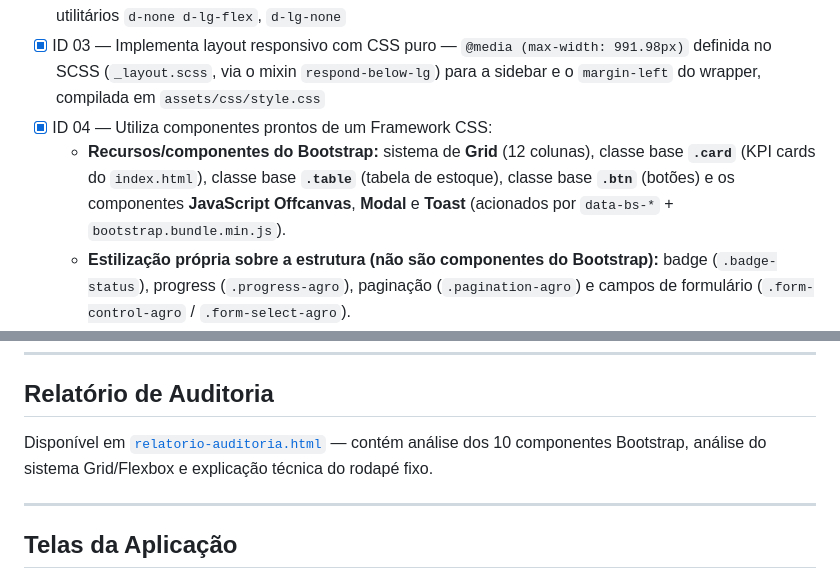
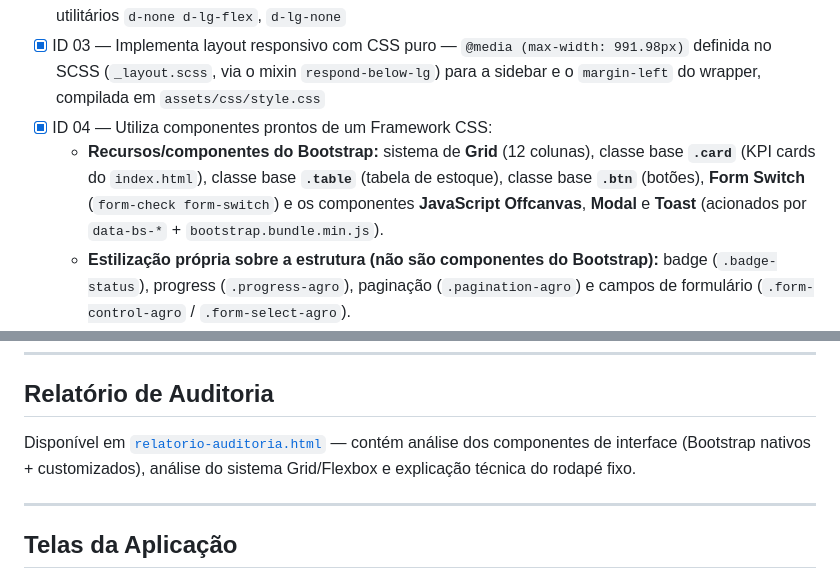
Before and after one commit to matheusbren/agrostock, a Markdown page: README.md, 2 parts joined by grey strips. Rendered like a GitHub page.

Commit message:
docs: credita Form Switch ao Bootstrap e ajusta menção ao relatório (ID 04)
- ID 04: move Form Switch (form-check form-switch) para a lista de
  componentes Bootstrap nativos; campos de input permanecem como custom
- Seção 'Relatório de Auditoria': 'componentes de interface
  (Bootstrap nativos + customizados)' no lugar de '10 componentes Bootstrap'

Co-Authored-By: Claude Opus 4.8 <noreply@anthropic.com>

```diff
--- a/README.md
+++ b/README.md
@@ -82,7 +82,7 @@ npm install
 - [x] ID 02 — Implementa layout responsivo com Framework CSS — Bootstrap 5.3 com grid de 12 colunas e utilitários `d-none d-lg-flex`, `d-lg-none`
 - [x] ID 03 — Implementa layout responsivo com CSS puro — `@media (max-width: 991.98px)` definida no SCSS (`_layout.scss`, via o mixin `respond-below-lg`) para a sidebar e o `margin-left` do wrapper, compilada em `assets/css/style.css`
 - [x] ID 04 — Utiliza componentes prontos de um Framework CSS:
-  - **Recursos/componentes do Bootstrap:** sistema de **Grid** (12 colunas), classe base **`.card`** (KPI cards do `index.html`), classe base **`.table`** (tabela de estoque), classe base **`.btn`** (botões) e os componentes **JavaScript** **Offcanvas**, **Modal** e **Toast** (acionados por `data-bs-*` + `bootstrap.bundle.min.js`).
+  - **Recursos/componentes do Bootstrap:** sistema de **Grid** (12 colunas), classe base **`.card`** (KPI cards do `index.html`), classe base **`.table`** (tabela de estoque), classe base **`.btn`** (botões), **Form Switch** (`form-check form-switch`) e os componentes **JavaScript** **Offcanvas**, **Modal** e **Toast** (acionados por `data-bs-*` + `bootstrap.bundle.min.js`).
   - **Estilização própria sobre a estrutura (não são componentes do Bootstrap):** badge (`.badge-status`), progress (`.progress-agro`), paginação (`.pagination-agro`) e campos de formulário (`.form-control-agro` / `.form-select-agro`).
 - [x] ID 05 — Cria layout fluido usando unidades relativas — `rem`, `%`, `vh`, `vw` usadas no SCSS (`_base.scss`, `_layout.scss`, `main.scss`) e compiladas em `assets/css/style.css`
 - [x] ID 06 — Aplica um Design System consistente — CSS variables (`:root`) com paleta Material Design 3 e tokens semânticos (`--agro-primary`, `--agro-error`, etc.)
@@ -129,7 +129,7 @@ npm install
 
 ## Relatório de Auditoria
 
-Disponível em [`relatorio-auditoria.html`](relatorio-auditoria.html) — contém análise dos 10 componentes Bootstrap, análise do sistema Grid/Flexbox e explicação técnica do rodapé fixo.
+Disponível em [`relatorio-auditoria.html`](relatorio-auditoria.html) — contém análise dos componentes de interface (Bootstrap nativos + customizados), análise do sistema Grid/Flexbox e explicação técnica do rodapé fixo.
 
 ---
 
```
